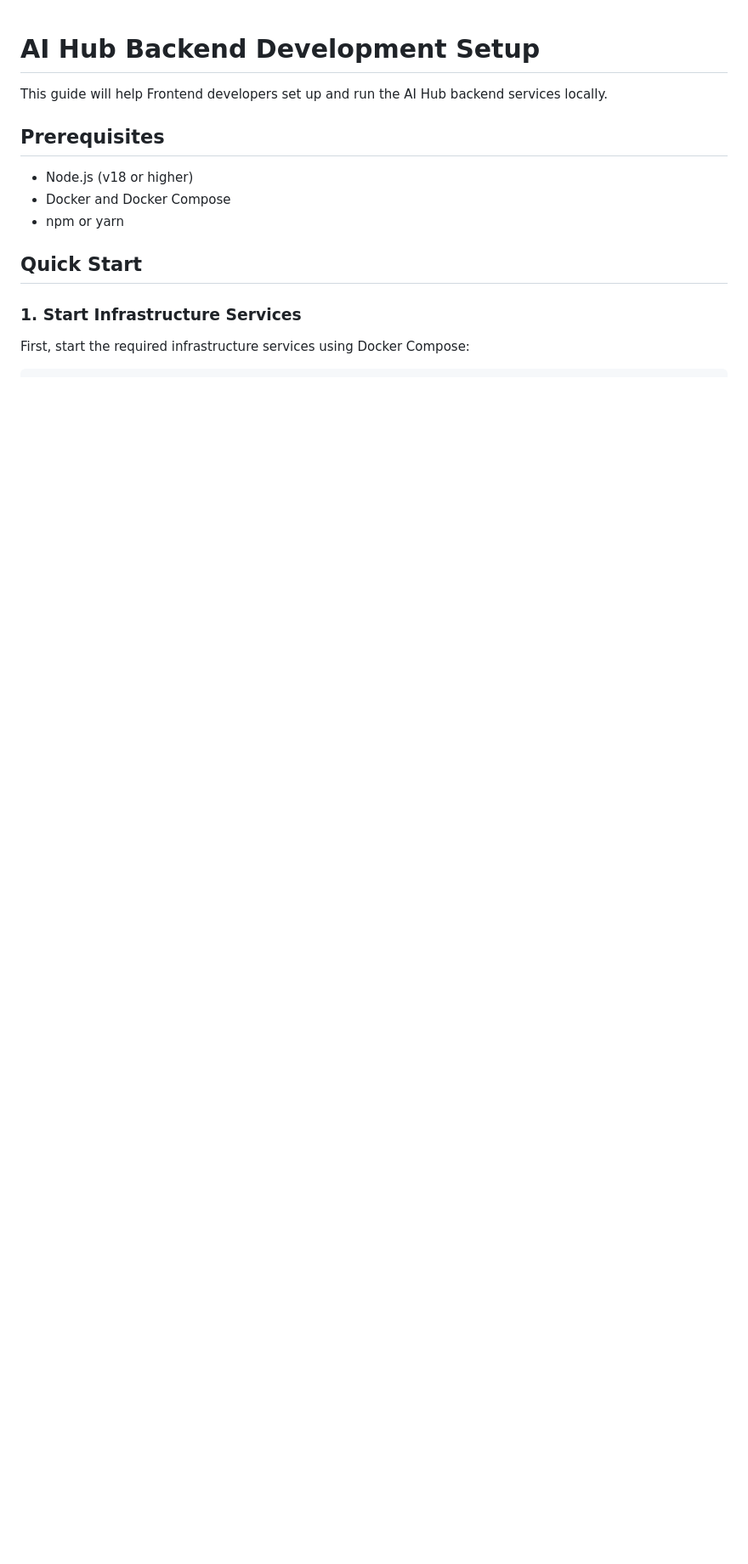
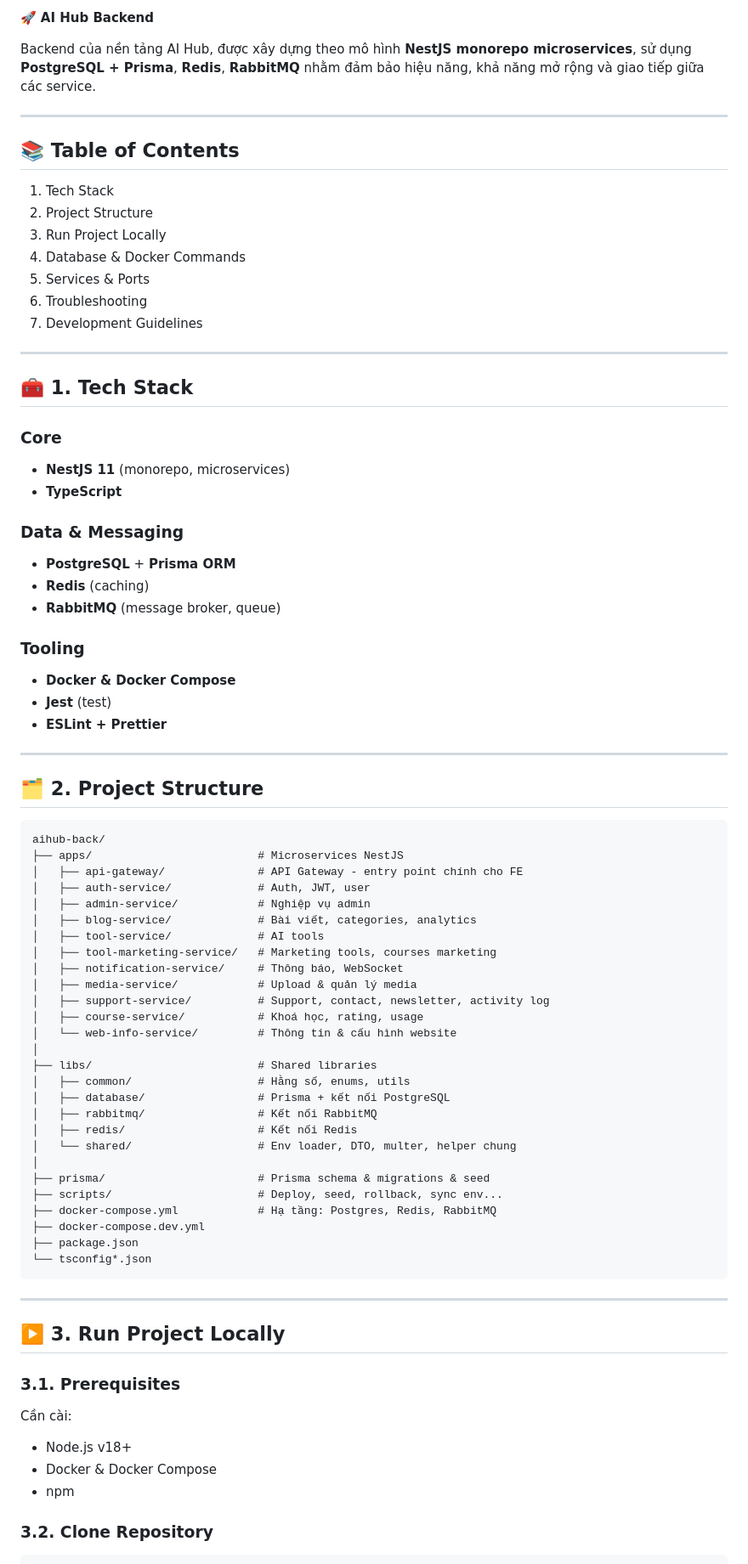
Before and after one commit to Dungnek1/aihub-back, a Markdown page: README.md, the part around one of its changes. Shown at 85% size. GitHub-like rendering; blank space fills up the shorter version.

````diff
--- a/README.md
+++ b/README.md
@@ -1,16 +1,85 @@
+🚀 **AI Hub Backend**
 
-# AI Hub Backend Development Setup
+Backend của nền tảng AI Hub, được xây dựng theo mô hình **NestJS monorepo microservices**, sử dụng **PostgreSQL + Prisma**, **Redis**, **RabbitMQ** nhằm đảm bảo hiệu năng, khả năng mở rộng và giao tiếp giữa các service.
 
-This guide will help Frontend developers set up and run the AI Hub backend services locally.
+---
 
-## Prerequisites
+## 📚 Table of Contents
 
-- Node.js (v18 or higher)
-- Docker and Docker Compose
-- npm or yarn
+1. Tech Stack
+2. Project Structure
+3. Run Project Locally
+4. Database & Docker Commands
+5. Services & Ports
+6. Troubleshooting
+7. Development Guidelines
 
-## Quick Start
+---
 
-### 1. Start Infrastructure Services
+## 🧰 1. Tech Stack
 
-First, start the required infrastructure services using Docker Compose:
+### Core
+
+- **NestJS 11** (monorepo, microservices)
+- **TypeScript**
+
+### Data & Messaging
+
+- **PostgreSQL** + **Prisma ORM**
+- **Redis** (caching)
+- **RabbitMQ** (message broker, queue)
+
+### Tooling
+
+- **Docker & Docker Compose**
+- **Jest** (test)
+- **ESLint + Prettier**
+
+---
+
+## 🗂 2. Project Structure
+
+```text
+aihub-back/
+├── apps/                         # Microservices NestJS
+│   ├── api-gateway/              # API Gateway - entry point chính cho FE
+│   ├── auth-service/             # Auth, JWT, user
+│   ├── admin-service/            # Nghiệp vụ admin
+│   ├── blog-service/             # Bài viết, categories, analytics
+│   ├── tool-service/             # AI tools
+│   ├── tool-marketing-service/   # Marketing tools, courses marketing
+│   ├── notification-service/     # Thông báo, WebSocket
+│   ├── media-service/            # Upload & quản lý media
+│   ├── support-service/          # Support, contact, newsletter, activity log
+│   ├── course-service/           # Khoá học, rating, usage
+│   └── web-info-service/         # Thông tin & cấu hình website
+│
+├── libs/                         # Shared libraries
+│   ├── common/                   # Hằng số, enums, utils
+│   ├── database/                 # Prisma + kết nối PostgreSQL
+│   ├── rabbitmq/                 # Kết nối RabbitMQ
+│   ├── redis/                    # Kết nối Redis
+│   └── shared/                   # Env loader, DTO, multer, helper chung
+│
+├── prisma/                       # Prisma schema & migrations & seed
+├── scripts/                      # Deploy, seed, rollback, sync env...
+├── docker-compose.yml            # Hạ tầng: Postgres, Redis, RabbitMQ
+├── docker-compose.dev.yml
+├── package.json
+└── tsconfig*.json
+```
+
+---
+
+## ▶️ 3. Run Project Locally
+
+### 3.1. Prerequisites
+
+Cần cài:
+
+- Node.js v18+
+- Docker & Docker Compose
+- npm
+
+### 3.2. Clone Repository
+
````
Also changed, not shown: other parts of README.md (+146 -93 lines).
